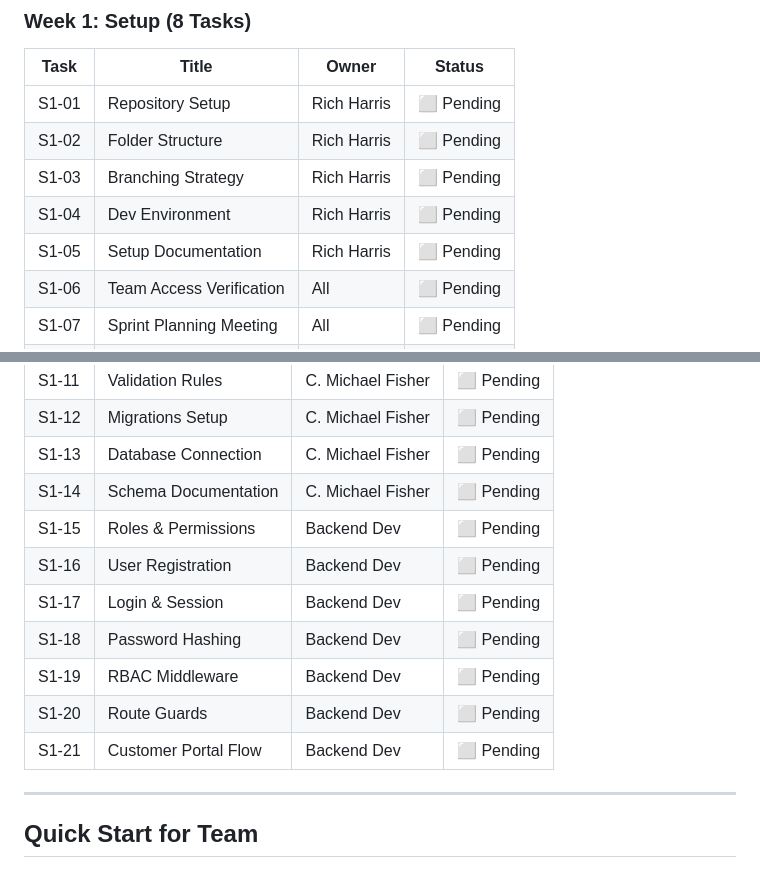
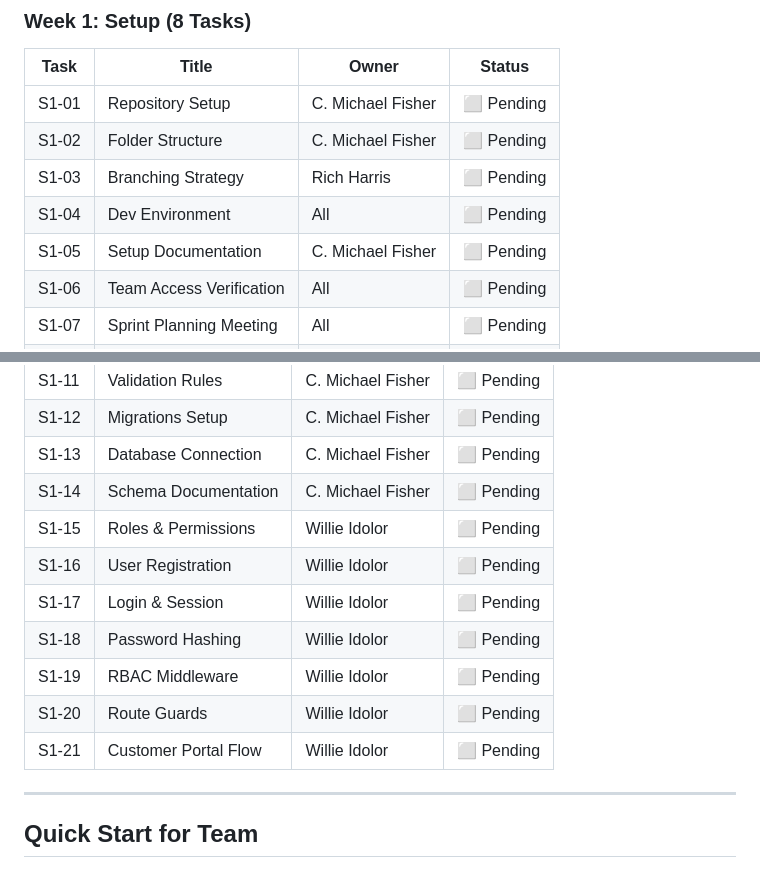
Before and after one commit to HaeshkaManju/cs492_bookstore, a Markdown page: beginning_sprint1/00-PLANNING-INDEX.md, 2 parts joined by grey strips. Drawn GitHub-style.

```diff
--- a/beginning_sprint1/00-PLANNING-INDEX.md
+++ b/beginning_sprint1/00-PLANNING-INDEX.md
@@ -113,11 +113,11 @@ planning/
 
 | Task | Title | Owner | Status |
 |------|-------|-------|--------|
-| S1-01 | Repository Setup | Rich Harris | ⬜ Pending |
-| S1-02 | Folder Structure | Rich Harris | ⬜ Pending |
+| S1-01 | Repository Setup | C. Michael Fisher | ⬜ Pending |
+| S1-02 | Folder Structure | C. Michael Fisher | ⬜ Pending |
 | S1-03 | Branching Strategy | Rich Harris | ⬜ Pending |
-| S1-04 | Dev Environment | Rich Harris | ⬜ Pending |
-| S1-05 | Setup Documentation | Rich Harris | ⬜ Pending |
+| S1-04 | Dev Environment | All | ⬜ Pending |
+| S1-05 | Setup Documentation | C. Michael Fisher | ⬜ Pending |
 | S1-06 | Team Access Verification | All | ⬜ Pending |
 | S1-07 | Sprint Planning Meeting | All | ⬜ Pending |
 | S1-08 | CI/CD Pipeline | Rich Harris | ⬜ Pending |
@@ -132,13 +132,13 @@ planning/
 | S1-12 | Migrations Setup | C. Michael Fisher | ⬜ Pending |
 | S1-13 | Database Connection | C. Michael Fisher | ⬜ Pending |
 | S1-14 | Schema Documentation | C. Michael Fisher | ⬜ Pending |
-| S1-15 | Roles & Permissions | Backend Dev | ⬜ Pending |
-| S1-16 | User Registration | Backend Dev | ⬜ Pending |
-| S1-17 | Login & Session | Backend Dev | ⬜ Pending |
-| S1-18 | Password Hashing | Backend Dev | ⬜ Pending |
-| S1-19 | RBAC Middleware | Backend Dev | ⬜ Pending |
-| S1-20 | Route Guards | Backend Dev | ⬜ Pending |
-| S1-21 | Customer Portal Flow | Backend Dev | ⬜ Pending |
+| S1-15 | Roles & Permissions | Willie Idolor | ⬜ Pending |
+| S1-16 | User Registration | Willie Idolor | ⬜ Pending |
+| S1-17 | Login & Session | Willie Idolor | ⬜ Pending |
+| S1-18 | Password Hashing | Willie Idolor | ⬜ Pending |
+| S1-19 | RBAC Middleware | Willie Idolor | ⬜ Pending |
+| S1-20 | Route Guards | Willie Idolor | ⬜ Pending |
+| S1-21 | Customer Portal Flow | Willie Idolor | ⬜ Pending |
 
 ---
 
```
